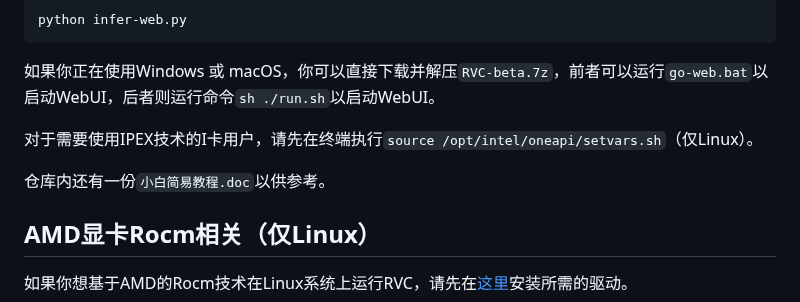
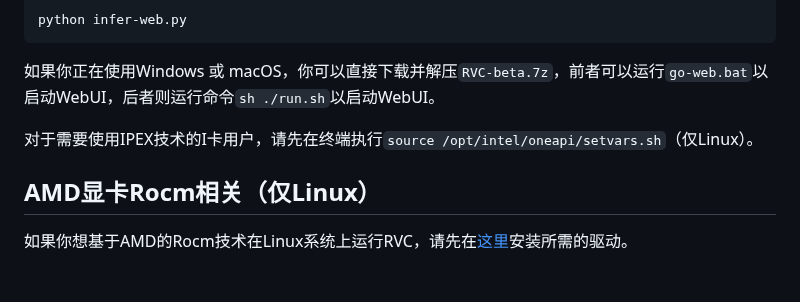
Before and after one commit to RVC-Project/Retrieval-based-Voice-Conversion-WebUI, a Markdown page: README.md, the part around the change. Drawn GitHub-style; blank space fills up the shorter version.

```diff
--- a/README.md
+++ b/README.md
@@ -147,8 +147,6 @@ python infer-web.py
 
 对于需要使用IPEX技术的I卡用户，请先在终端执行`source /opt/intel/oneapi/setvars.sh`（仅Linux）。
 
-仓库内还有一份`小白简易教程.doc`以供参考。
-
 ## AMD显卡Rocm相关（仅Linux）
 如果你想基于AMD的Rocm技术在Linux系统上运行RVC，请先在[这里](https://rocm.docs.amd.com/en/latest/deploy/linux/os-native/install.html)安装所需的驱动。
 
```
